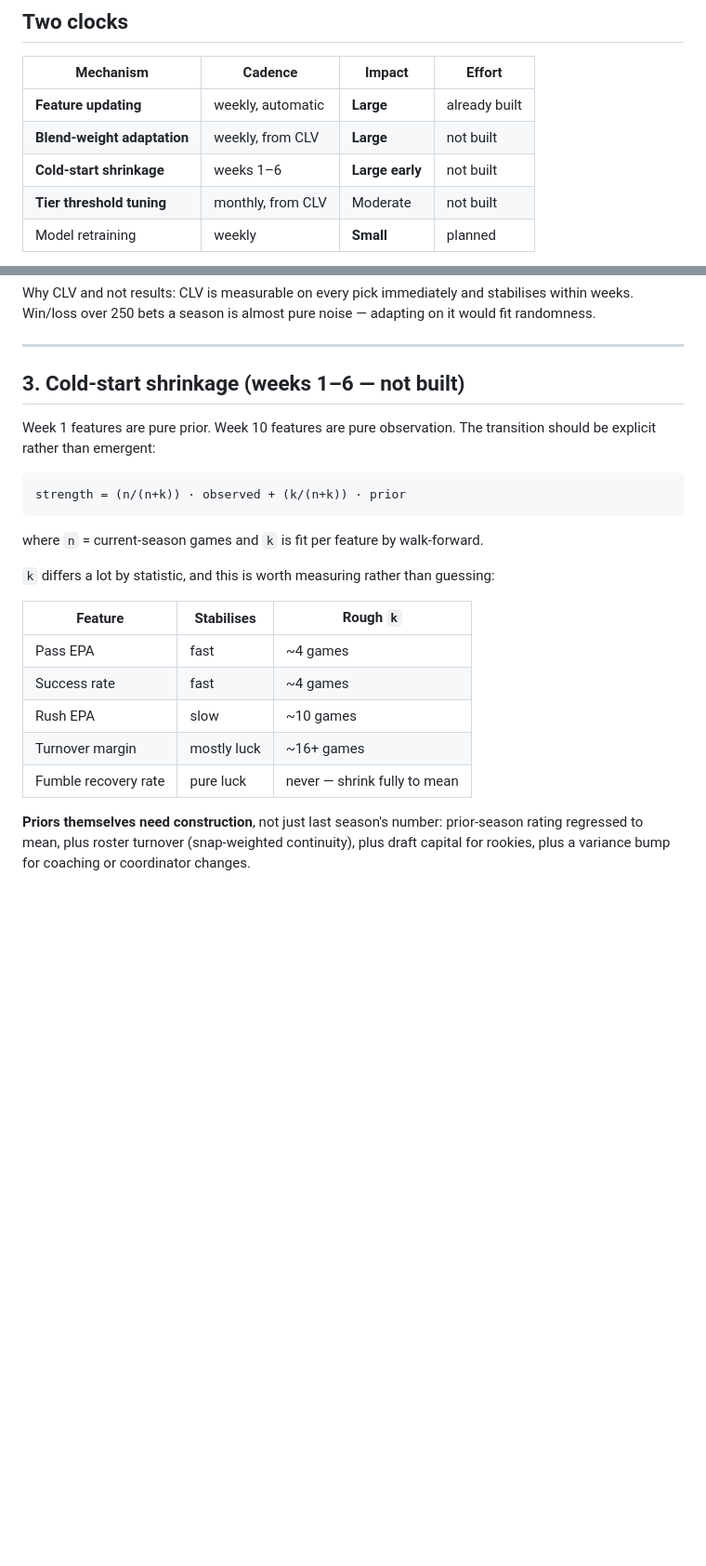
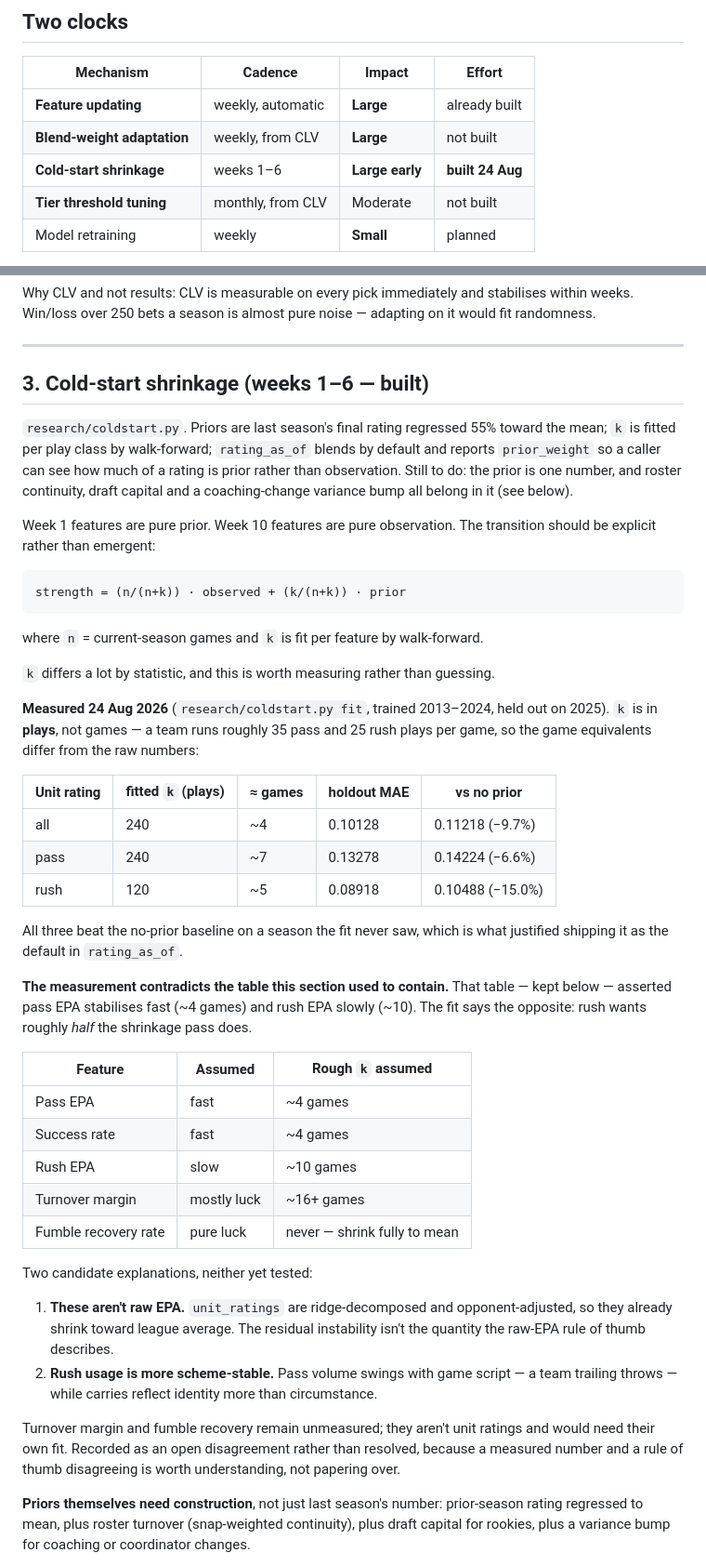
Before and after one commit to esusslin/the-algo, a Markdown page: IN_SEASON_LEARNING.md, 2 parts joined by grey strips. Shown at 93% size. GitHub-like rendering; blank space fills up the shorter version.

Commit message:
record measured k: rush wants less shrinkage than pass, contradicting the assumed table

```diff
--- a/IN_SEASON_LEARNING.md
+++ b/IN_SEASON_LEARNING.md
@@ -14,7 +14,7 @@ separates the mechanisms by how much they actually matter.
 |---|---|---|---|
 | **Feature updating** | weekly, automatic | **Large** | already built |
 | **Blend-weight adaptation** | weekly, from CLV | **Large** | not built |
-| **Cold-start shrinkage** | weeks 1–6 | **Large early** | not built |
+| **Cold-start shrinkage** | weeks 1–6 | **Large early** | **built 24 Aug** |
 | **Tier threshold tuning** | monthly, from CLV | Moderate | not built |
 | Model retraining | weekly | **Small** | planned |
 
@@ -82,7 +82,14 @@ adapting on it would fit randomness.
 
 ---
 
-## 3. Cold-start shrinkage (weeks 1–6 — not built)
+## 3. Cold-start shrinkage (weeks 1–6 — **built**)
+
+`research/coldstart.py`. Priors are last season's final rating regressed 55% toward the
+mean; `k` is fitted per play class by walk-forward; `rating_as_of` blends by default and
+reports `prior_weight` so a caller can see how much of a rating is prior rather than
+observation. Still to do: the prior is one number, and roster continuity, draft capital
+and a coaching-change variance bump all belong in it (see below).
+
 
 Week 1 features are pure prior. Week 10 features are pure observation. The
 transition should be explicit rather than emergent:
@@ -93,15 +100,45 @@ strength = (n/(n+k)) · observed + (k/(n+k)) · prior
 
 where `n` = current-season games and `k` is fit per feature by walk-forward.
 
-`k` differs a lot by statistic, and this is worth measuring rather than guessing:
+`k` differs a lot by statistic, and this is worth measuring rather than guessing.
 
-| Feature | Stabilises | Rough `k` |
+**Measured 24 Aug 2026** (`research/coldstart.py fit`, trained 2013–2024, held out on
+2025). `k` is in **plays**, not games — a team runs roughly 35 pass and 25 rush plays per
+game, so the game equivalents differ from the raw numbers:
+
+| Unit rating | fitted `k` (plays) | ≈ games | holdout MAE | vs no prior |
+|---|---|---|---|---|
+| all | 240 | ~4 | 0.10128 | 0.11218 (−9.7%) |
+| pass | 240 | ~7 | 0.13278 | 0.14224 (−6.6%) |
+| rush | 120 | ~5 | 0.08918 | 0.10488 (−15.0%) |
+
+All three beat the no-prior baseline on a season the fit never saw, which is what
+justified shipping it as the default in `rating_as_of`.
+
+**The measurement contradicts the table this section used to contain.** That table —
+kept below — asserted pass EPA stabilises fast (~4 games) and rush EPA slowly (~10). The
+fit says the opposite: rush wants roughly *half* the shrinkage pass does.
+
+| Feature | Assumed | Rough `k` assumed |
 |---|---|---|
 | Pass EPA | fast | ~4 games |
 | Success rate | fast | ~4 games |
 | Rush EPA | slow | ~10 games |
 | Turnover margin | mostly luck | ~16+ games |
 | Fumble recovery rate | pure luck | never — shrink fully to mean |
+
+Two candidate explanations, neither yet tested:
+
+1. **These aren't raw EPA.** `unit_ratings` are ridge-decomposed and opponent-adjusted,
+   so they already shrink toward league average. The residual instability isn't the
+   quantity the raw-EPA rule of thumb describes.
+2. **Rush usage is more scheme-stable.** Pass volume swings with game script — a team
+   trailing throws — while carries reflect identity more than circumstance.
+
+Turnover margin and fumble recovery remain unmeasured; they aren't unit ratings and
+would need their own fit. Recorded as an open disagreement rather than resolved, because
+a measured number and a rule of thumb disagreeing is worth understanding, not papering
+over.
 
 **Priors themselves need construction**, not just last season's number:
 prior-season rating regressed to mean, plus roster turnover (snap-weighted
```
